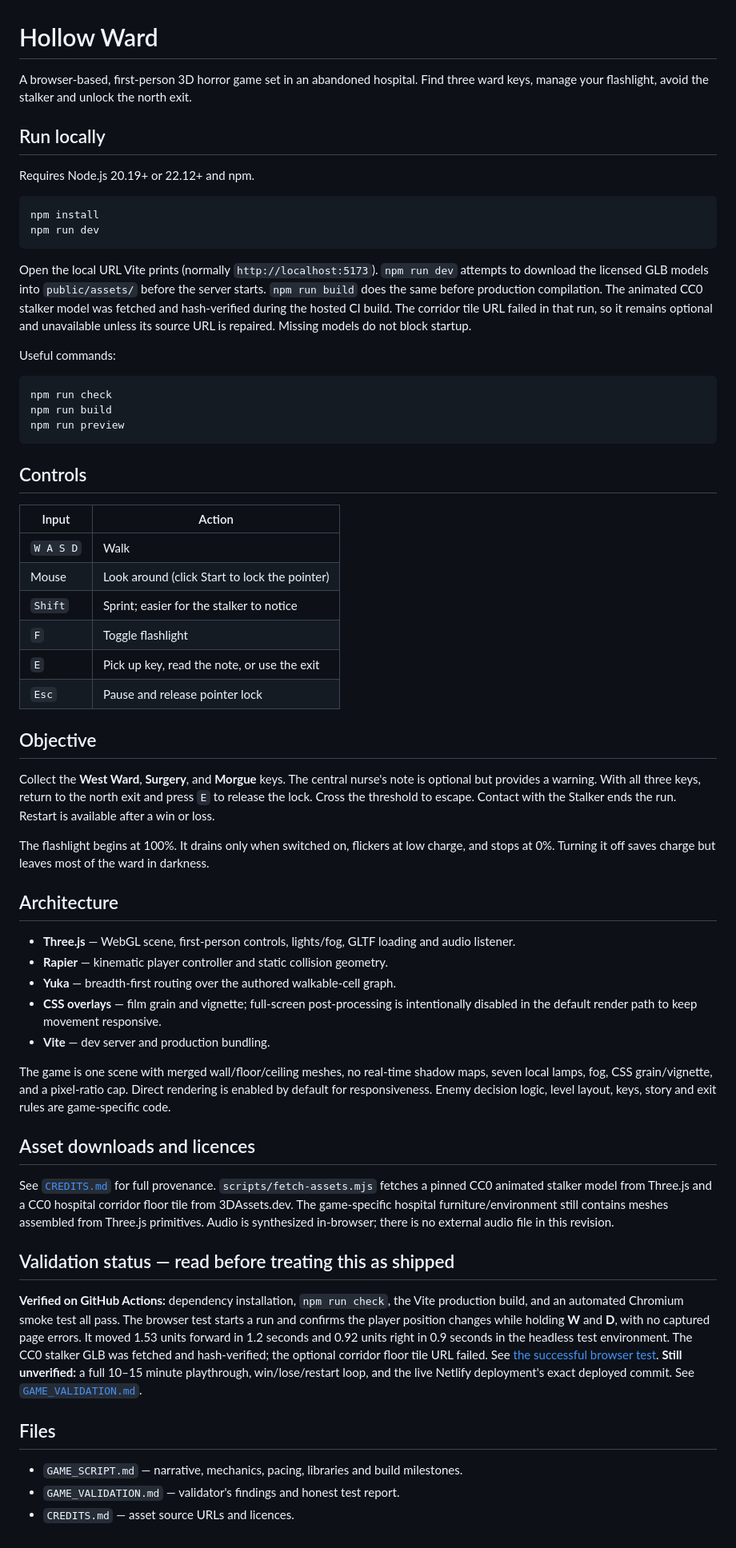
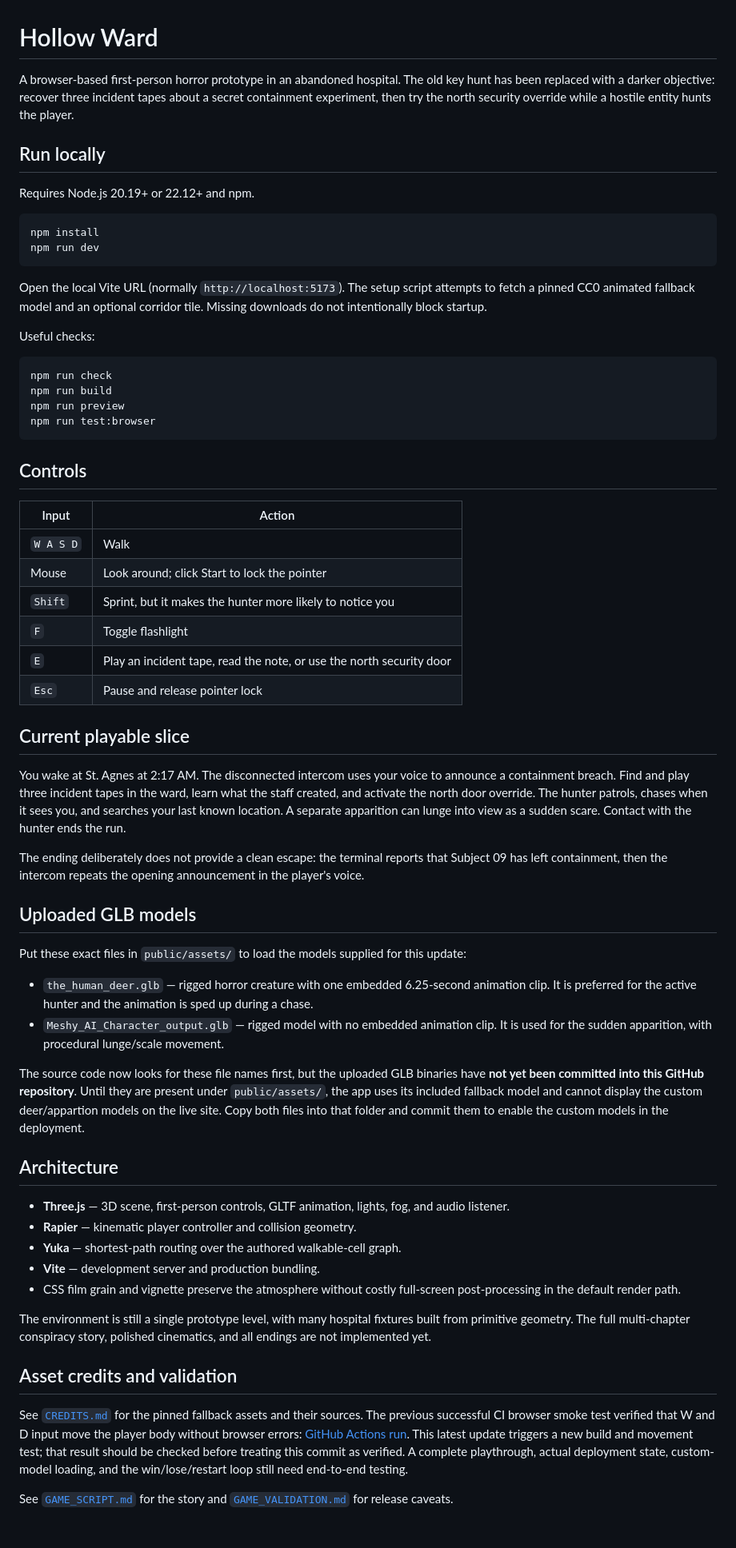
Before and after one commit to crazy0codes/hollow-ward, a Markdown page: README.md, the part around the change. Shown at 80% size. Rendered like a GitHub page.

Commit message:
Document incident tape horror loop and custom animation assets

````diff
--- a/README.md
+++ b/README.md
@@ -1,6 +1,6 @@
 # Hollow Ward
 
-A browser-based, first-person 3D horror game set in an abandoned hospital. Find three ward keys, manage your flashlight, avoid the stalker and unlock the north exit.
+A browser-based first-person horror prototype in an abandoned hospital. The old key hunt has been replaced with a darker objective: recover three incident tapes about a secret containment experiment, then try the north security override while a hostile entity hunts the player.
 
 ## Run locally
 
@@ -11,14 +11,15 @@ npm install
 npm run dev
 ```
 
-Open the local URL Vite prints (normally `http://localhost:5173`). `npm run dev` attempts to download the licensed GLB models into `public/assets/` before the server starts. `npm run build` does the same before production compilation. The animated CC0 stalker model was fetched and hash-verified during the hosted CI build. The corridor tile URL failed in that run, so it remains optional and unavailable unless its source URL is repaired. Missing models do not block startup.
+Open the local Vite URL (normally `http://localhost:5173`). The setup script attempts to fetch a pinned CC0 animated fallback model and an optional corridor tile. Missing downloads do not intentionally block startup.
 
-Useful commands:
+Useful checks:
 
 ```bash
 npm run check
 npm run build
 npm run preview
+npm run test:browser
 ```
 
 ## Controls
@@ -26,38 +27,39 @@ npm run preview
 | Input | Action |
 |---|---|
 | `W A S D` | Walk |
-| Mouse | Look around (click Start to lock the pointer) |
-| `Shift` | Sprint; easier for the stalker to notice |
+| Mouse | Look around; click Start to lock the pointer |
+| `Shift` | Sprint, but it makes the hunter more likely to notice you |
 | `F` | Toggle flashlight |
-| `E` | Pick up key, read the note, or use the exit |
+| `E` | Play an incident tape, read the note, or use the north security door |
 | `Esc` | Pause and release pointer lock |
 
-## Objective
+## Current playable slice
 
-Collect the **West Ward**, **Surgery**, and **Morgue** keys. The central nurse's note is optional but provides a warning. With all three keys, return to the north exit and press `E` to release the lock. Cross the threshold to escape. Contact with the Stalker ends the run. Restart is available after a win or loss.
+You wake at St. Agnes at 2:17 AM. The disconnected intercom uses your voice to announce a containment breach. Find and play three incident tapes in the ward, learn what the staff created, and activate the north door override. The hunter patrols, chases when it sees you, and searches your last known location. A separate apparition can lunge into view as a sudden scare. Contact with the hunter ends the run.
 
-The flashlight begins at 100%. It drains only when switched on, flickers at low charge, and stops at 0%. Turning it off saves charge but leaves most of the ward in darkness.
+The ending deliberately does not provide a clean escape: the terminal reports that Subject 09 has left containment, then the intercom repeats the opening announcement in the player's voice.
+
+## Uploaded GLB models
+
+Put these exact files in `public/assets/` to load the models supplied for this update:
+
+- `the_human_deer.glb` — rigged horror creature with one embedded 6.25-second animation clip. It is preferred for the active hunter and the animation is sped up during a chase.
+- `Meshy_AI_Character_output.glb` — rigged model with no embedded animation clip. It is used for the sudden apparition, with procedural lunge/scale movement.
+
+The source code now looks for these file names first, but the uploaded GLB binaries have **not yet been committed into this GitHub repository**. Until they are present under `public/assets/`, the app uses its included fallback model and cannot display the custom deer/appartion models on the live site. Copy both files into that folder and commit them to enable the custom models in the deployment.
 
 ## Architecture
 
-- **Three.js** — WebGL scene, first-person controls, lights/fog, GLTF loading and audio listener.
-- **Rapier** — kinematic player controller and static collision geometry.
-- **Yuka** — breadth-first routing over the authored walkable-cell graph.
-- **CSS overlays** — film grain and vignette; full-screen post-processing is intentionally disabled in the default render path to keep movement responsive.
-- **Vite** — dev server and production bundling.
+- **Three.js** — 3D scene, first-person controls, GLTF animation, lights, fog, and audio listener.
+- **Rapier** — kinematic player controller and collision geometry.
+- **Yuka** — shortest-path routing over the authored walkable-cell graph.
+- **Vite** — development server and production bundling.
+- CSS film grain and vignette preserve the atmosphere without costly full-screen post-processing in the default render path.
 
-The game is one scene with merged wall/floor/ceiling meshes, no real-time shadow maps, seven local lamps, fog, CSS grain/vignette, and a pixel-ratio cap. Direct rendering is enabled by default for responsiveness. Enemy decision logic, level layout, keys, story and exit rules are game-specific code.
+The environment is still a single prototype level, with many hospital fixtures built from primitive geometry. The full multi-chapter conspiracy story, polished cinematics, and all endings are not implemented yet.
 
-## Asset downloads and licences
+## Asset credits and validation
 
-See [`CREDITS.md`](./CREDITS.md) for full provenance. `scripts/fetch-assets.mjs` fetches a pinned CC0 animated stalker model from Three.js and a CC0 hospital corridor floor tile from 3DAssets.dev. The game-specific hospital furniture/environment still contains meshes assembled from Three.js primitives. Audio is synthesized in-browser; there is no external audio file in this revision.
+See [`CREDITS.md`](./CREDITS.md) for the pinned fallback assets and their sources. The previous successful CI browser smoke test verified that W and D input move the player body without browser errors: [GitHub Actions run](https://github.com/crazy0codes/hollow-ward/actions/runs/39912075858). This latest update triggers a new build and movement test; that result should be checked before treating this commit as verified. A complete playthrough, actual deployment state, custom-model loading, and the win/lose/restart loop still need end-to-end testing.
 
-## Validation status — read before treating this as shipped
-
-**Verified on GitHub Actions:** dependency installation, `npm run check`, the Vite production build, and an automated Chromium smoke test all pass. The browser test starts a run and confirms the player position changes while holding **W** and **D**, with no captured page errors. It moved 1.53 units forward in 1.2 seconds and 0.92 units right in 0.9 seconds in the headless test environment. The CC0 stalker GLB was fetched and hash-verified; the optional corridor floor tile URL failed. See [the successful browser test](https://github.com/crazy0codes/hollow-ward/actions/runs/39912075858). **Still unverified:** a full 10–15 minute playthrough, win/lose/restart loop, and the live Netlify deployment's exact deployed commit. See [`GAME_VALIDATION.md`](./GAME_VALIDATION.md).
-
-## Files
-
-- `GAME_SCRIPT.md` — narrative, mechanics, pacing, libraries and build milestones.
-- `GAME_VALIDATION.md` — validator's findings and honest test report.
-- `CREDITS.md` — asset source URLs and licences.
+See [`GAME_SCRIPT.md`](./GAME_SCRIPT.md) for the story and [`GAME_VALIDATION.md`](./GAME_VALIDATION.md) for release caveats.
````
